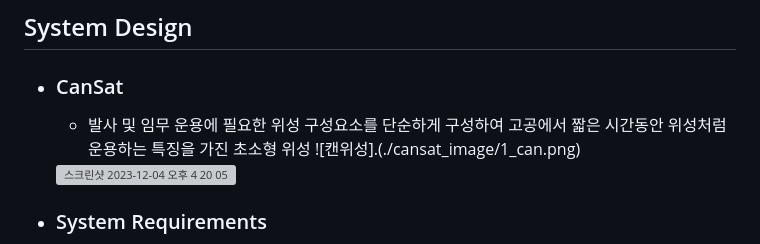
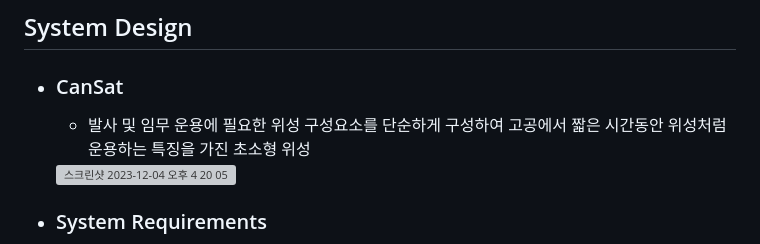
Before and after one commit to jihyung2/sat_simulation, a Markdown page: README.md, the part around the change. Drawn GitHub-style; grey boxes are pictures that could not be loaded.

```diff
--- a/README.md
+++ b/README.md
@@ -15,7 +15,6 @@
 ## System Design
   - ### CanSat
     - 발사 및 임무 운용에 필요한 위성 구성요소를 단순하게 구성하여 고공에서 짧은 시간동안 위성처럼 운용하는 특징을 가진 초소형 위성
-	![캔위성].(./cansat_image/1_can.png)
     <img width="386" alt="스크린샷 2023-12-04 오후 4 20 05" src="https://github.com/jihyung2/github/assets/108830942/c769376d-b320-4e3e-8ba8-c824c0a6efdc">
 
   - ### System Requirements
```
